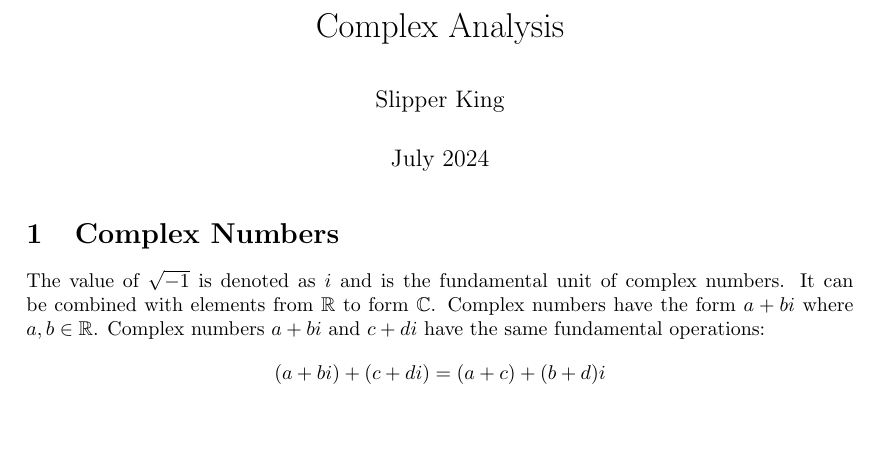
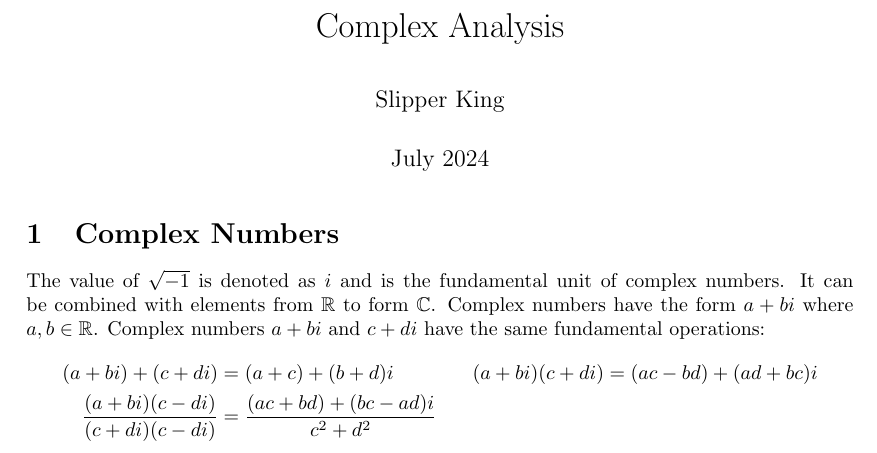
Before and after one commit to slipperking/complex-analysis-latex, a LaTeX document (main.tex): part of the page, cut so that both start at the same text, the shorter picture padded with empty space. Compiled offline with pdfLaTeX.

Commit message:
overleaf_to_git (Wed Jul 24 19:54:34 2024 -0700): update main.tex from r12 to r26

```diff
--- a/main.tex
+++ b/main.tex
@@ -57,6 +57,7 @@
 \section{Complex Numbers}
 The value of $\sqrt{-1}$ is denoted as $i$ and is the fundamental unit of complex numbers. It can be combined with elements from $\mathbb R$ to form $\mathbb C$. Complex numbers have the form $a+bi$ where $a,b\in \mathbb R$. Complex numbers $a+bi$ and $c+di$ have the same fundamental operations:
 \begin{align*}
-    (a+bi)+(c+di)=(a+c)+(b+d)i
+    (a+bi)+(c+di)&=(a+c)+(b+d)i&(a+bi)(c+di)&=(ac-bd)+(ad+bc)i\\
+    \frac{(a+bi)(c-di)}{(c+di)(c-di)}&=\frac{(ac+bd)+(bc-ad)i}{c^2+d^2}
 \end{align*}
 \end{document}
```
